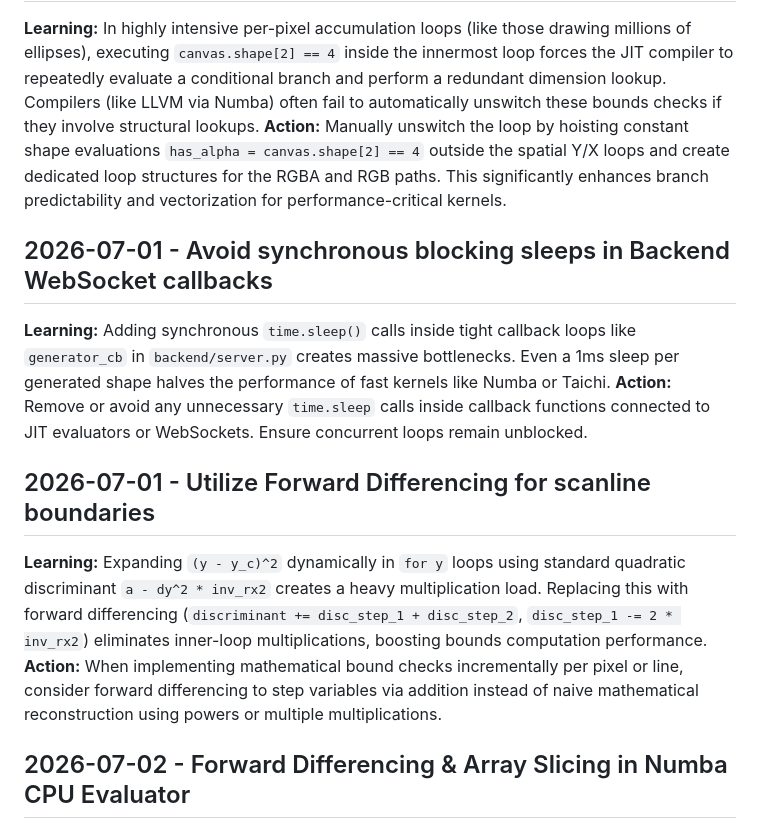
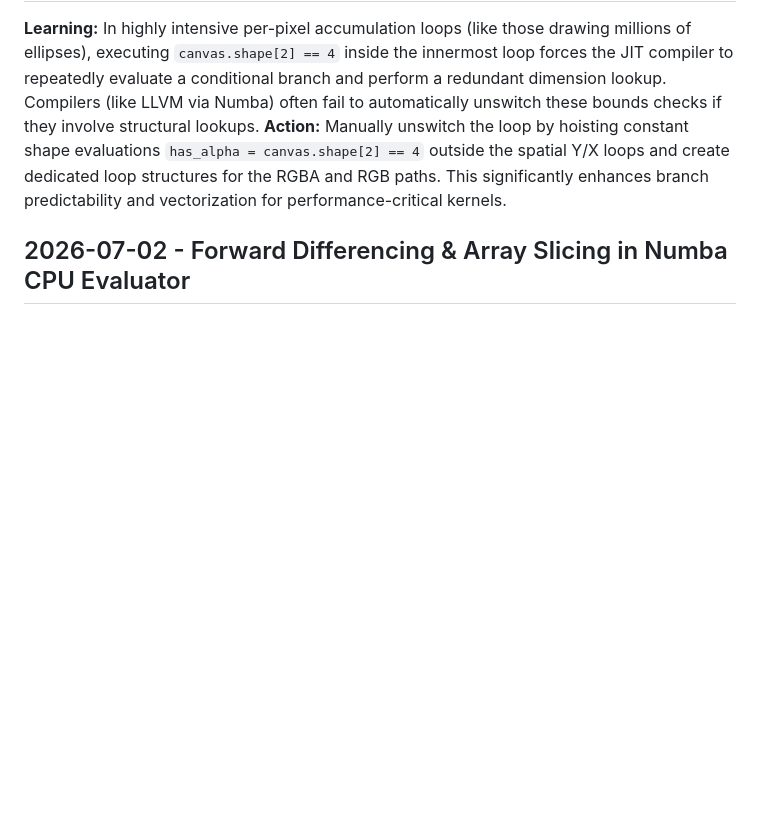
Before and after one commit to eddie772tw/FH6-Painter, a Markdown page: .jules/bolt.md, the part around the change. GitHub-like rendering; blank space fills up the shorter version.

```diff
--- a/.jules/bolt.md
+++ b/.jules/bolt.md
@@ -28,14 +28,6 @@
 **Learning:** In highly intensive per-pixel accumulation loops (like those drawing millions of ellipses), executing `canvas.shape[2] == 4` inside the innermost loop forces the JIT compiler to repeatedly evaluate a conditional branch and perform a redundant dimension lookup. Compilers (like LLVM via Numba) often fail to automatically unswitch these bounds checks if they involve structural lookups.
 **Action:** Manually unswitch the loop by hoisting constant shape evaluations `has_alpha = canvas.shape[2] == 4` outside the spatial Y/X loops and create dedicated loop structures for the RGBA and RGB paths. This significantly enhances branch predictability and vectorization for performance-critical kernels.
 
-## 2026-07-01 - Avoid synchronous blocking sleeps in Backend WebSocket callbacks
-**Learning:** Adding synchronous `time.sleep()` calls inside tight callback loops like `generator_cb` in `backend/server.py` creates massive bottlenecks. Even a 1ms sleep per generated shape halves the performance of fast kernels like Numba or Taichi.
-**Action:** Remove or avoid any unnecessary `time.sleep` calls inside callback functions connected to JIT evaluators or WebSockets. Ensure concurrent loops remain unblocked.
-
-## 2026-07-01 - Utilize Forward Differencing for scanline boundaries
-**Learning:** Expanding `(y - y_c)^2` dynamically in `for y` loops using standard quadratic discriminant `a - dy^2 * inv_rx2` creates a heavy multiplication load. Replacing this with forward differencing (`discriminant += disc_step_1 + disc_step_2`, `disc_step_1 -= 2 * inv_rx2`) eliminates inner-loop multiplications, boosting bounds computation performance.
-**Action:** When implementing mathematical bound checks incrementally per pixel or line, consider forward differencing to step variables via addition instead of naive mathematical reconstruction using powers or multiple multiplications.
-
 ## 2026-07-02 - Forward Differencing & Array Slicing in Numba CPU Evaluator
 **Learning:** Expanding `(y - y_c)^2` inside the tight `for y` loops using standard quadratic discriminant `a - dy^2 * inv_rx2` creates a heavy multiplication load per row. In addition, nested Python loops in Numba for contiguous horizontal 1D array operations (like filling an `uncovered_map` row) compile worse than native slice assignments (`uncovered_map[y, x_start:x_end+1] = 1.0`). However, Numba degrades performance when 3D slice assignment is attempted (like `canvas[y, x_start:x_end+1, c] = ...`), rendering standard looping faster.
 **Action:** Replace `dy^2` mathematical bound checks iteratively with forward differencing (`discriminant += disc_step_1 + disc_step_2`) to remove the multiplication step inside bounds evaluations. Always use slice assignments for simple 2D fills in Numba, but retain loops for 3D or conditional assignments.
```
